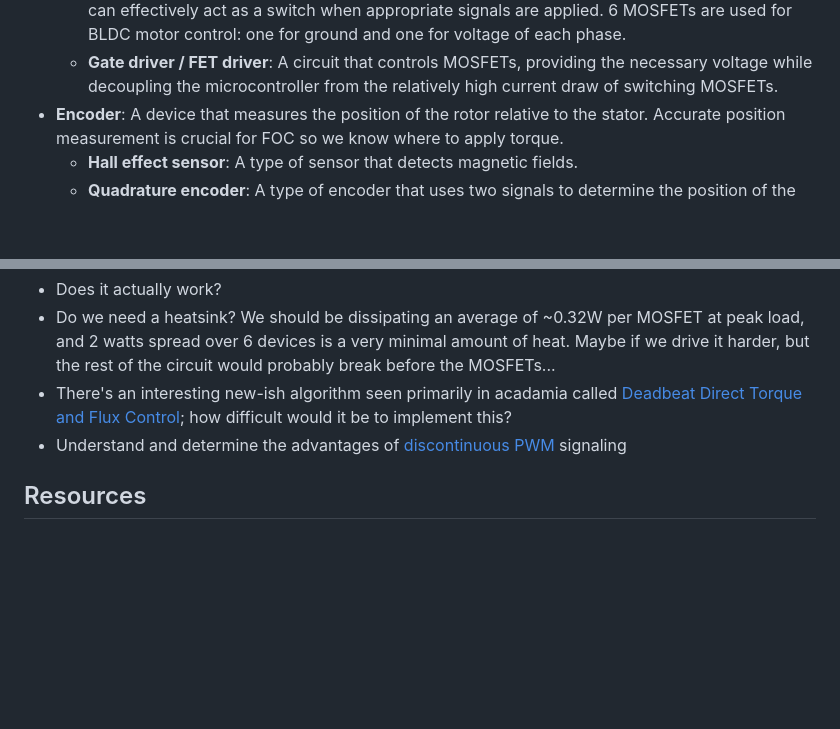
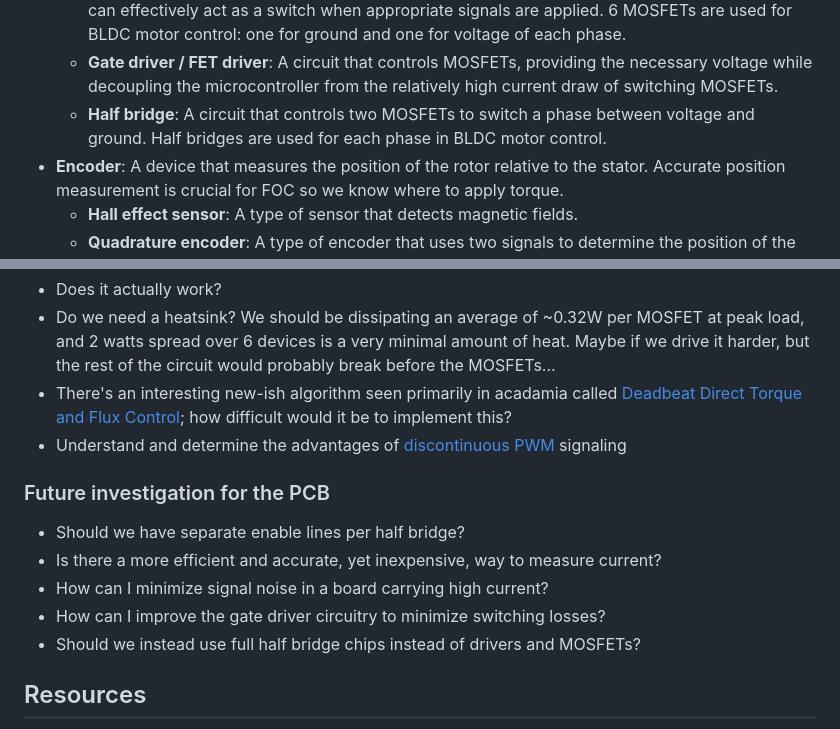
Before and after one commit to Glitch752/focMotorController, a Markdown page: README.md, 2 parts joined by grey strips. GitHub-like rendering; blank space fills up the shorter version.

```diff
--- a/README.md
+++ b/README.md
@@ -87,6 +87,7 @@ Field oriented control is a mechanism to control brushless DC motors that guaran
 - **Inverter**: Components that convert DC power to AC power. In our case, the circuitry that converts the motor controller's input voltage to phase voltages.
   - **MOSFET**: Metal-Oxide-Semiconductor Field-Effect Transistor; a particular type of transistor that can effectively act as a switch when appropriate signals are applied. 6 MOSFETs are used for BLDC motor control: one for ground and one for voltage of each phase.
   - **Gate driver / FET driver**: A circuit that controls MOSFETs, providing the necessary voltage while decoupling the microcontroller from the relatively high current draw of switching MOSFETs.
+  - **Half bridge**: A circuit that controls two MOSFETs to switch a phase between voltage and ground. Half bridges are used for each phase in BLDC motor control.
 - **Encoder**: A device that measures the position of the rotor relative to the stator. Accurate position measurement is crucial for FOC so we know where to apply torque.
   - **Hall effect sensor**: A type of sensor that detects magnetic fields.
   - **Quadrature encoder**: A type of encoder that uses two signals to determine the position of the rotor. It can detect both position and direction of rotation. Quadrature encoders can use hall sensors, optical sensors, or other methods.
@@ -174,6 +175,13 @@ Note that I initially had some issues with kicad-wakatime, so it didn't track ~8
 - There's an interesting new-ish algorithm seen primarily in acadamia called [Deadbeat Direct Torque and Flux Control](https://www.mdpi.com/1996-1073/15/9/3009); how difficult would it be to implement this?
 - Understand and determine the advantages of [discontinuous PWM](https://imperix.com/doc/implementation/discontinuous-pwm) signaling
 
+### Future investigation for the PCB
+- Should we have separate enable lines per half bridge?
+- Is there a more efficient and accurate, yet inexpensive, way to measure current?
+- How can I minimize signal noise in a board carrying high current?
+- How can I improve the gate driver circuitry to minimize switching losses?
+- Should we instead use full half bridge chips instead of drivers and MOSFETs?
+
 ## Resources
 - [Current Sensing Techniques in Motor Control Applications - NXP](https://www.nxp.com/docs/en/application-note/AN14164.pdf)
 - [Bootstrap Circuitry Selection for Half Bridge Configurations - Texas Instruments](https://www.ti.com/lit/an/slua887a/slua887a.pdf)
```
Also changed, not shown: DEVLOG.md (+8 -0 lines), assets/simulator.png (added), 9 other files.
